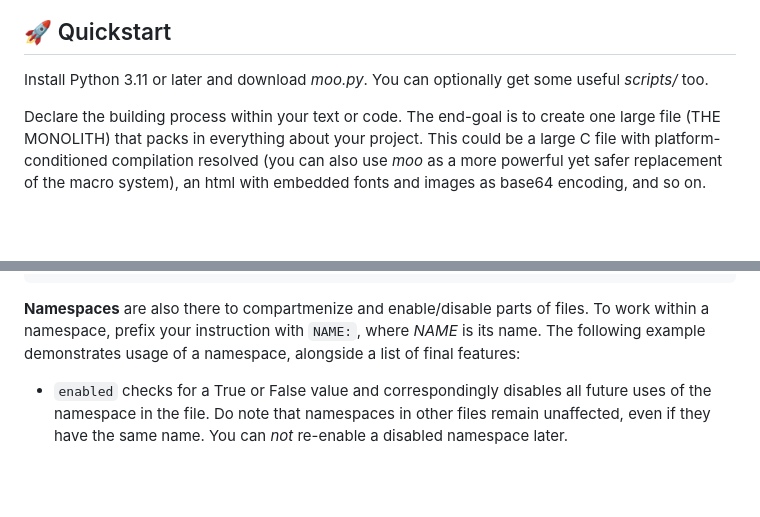
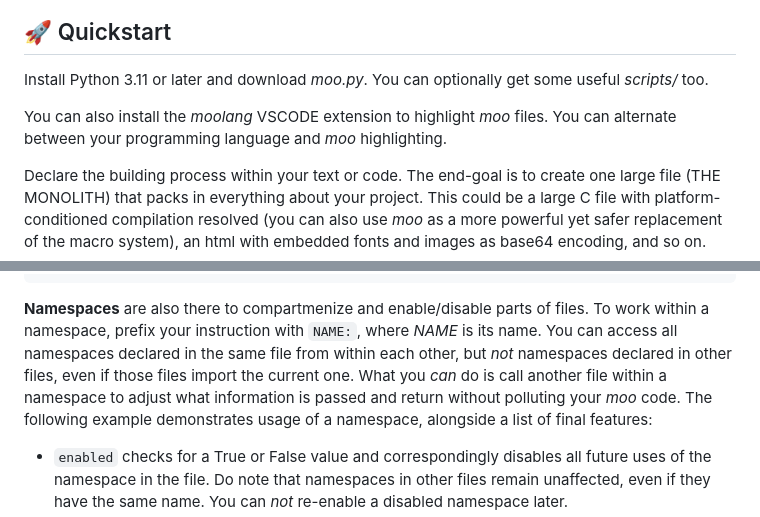
Before and after one commit to maniospas/moo, a Markdown page: README.md, 2 parts joined by grey strips. GitHub-like rendering; blank space fills up the shorter version.

```diff
--- a/README.md
+++ b/README.md
@@ -20,6 +20,9 @@ everything is inlined in your code.
 ## 🚀 Quickstart
 
 Install Python 3.11 or later and download *moo.py*. You can optionally get some useful *scripts/* too.
+
+You can also install the *moolang* VSCODE extension to highlight *moo* files. You can alternate between
+your programming language and *moo* highlighting.
 
 Declare the building process within your text or code.
 The end-goal is to create one large file (THE MONOLITH)
@@ -127,6 +136,10 @@ Qk9EWSAqKiovPC9ib2R5PgoK
 
 **Namespaces** are also there to compartmenize and enable/disable parts of files.
 To work within a namespace, prefix your instruction with `NAME:`, where *NAME* is its name.
+You can access all namespaces declared in the same file from within each other,
+but *not* namespaces declared in other files, even if those files import the current one.
+What you *can* do is call another file within a namespace to adjust what information is passed
+and return without polluting your *moo* code.
 The following example demonstrates usage of a namespace, alongside a list of final features:
 
 - `enabled` checks for a True or False value and correspondingly disables all future uses of the
```
Also changed, not shown: other parts of README.md (+21 -6 lines), examples/example_error.png (added), 2 other files.
